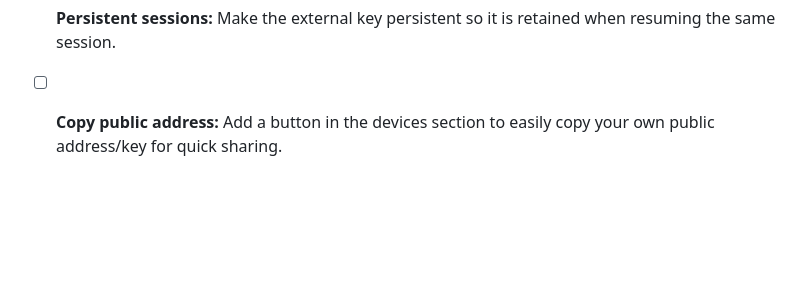
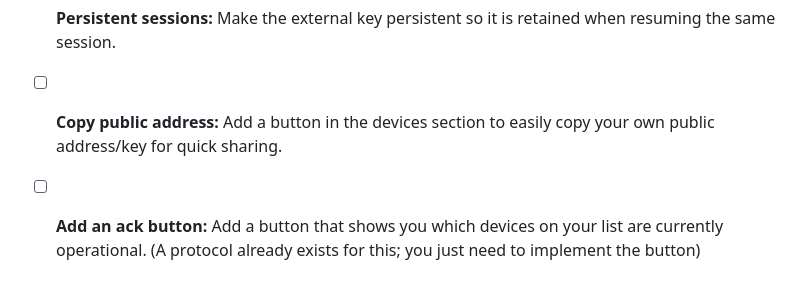
Before and after one commit to kaiknox/ShardSafe, a Markdown page: README.md, the part around the change. GitHub-like rendering; blank space fills up the shorter version.

```diff
--- a/README.md
+++ b/README.md
@@ -126,3 +126,4 @@ This project was developed during a **Hackathon**. Due to the time constraints o
 - [ ] **File deletion:** Add a "delete" button next to each file to remove it directly from local storage.
 - [ ] **Persistent sessions:** Make the external key persistent so it is retained when resuming the same session.
 - [ ] **Copy public address:** Add a button in the devices section to easily copy your own public address/key for quick sharing.
+- [ ] **Add an ack button:** Add a button that shows you which devices on your list are currently operational. (A protocol already exists for this; you just need to implement the button)
```
